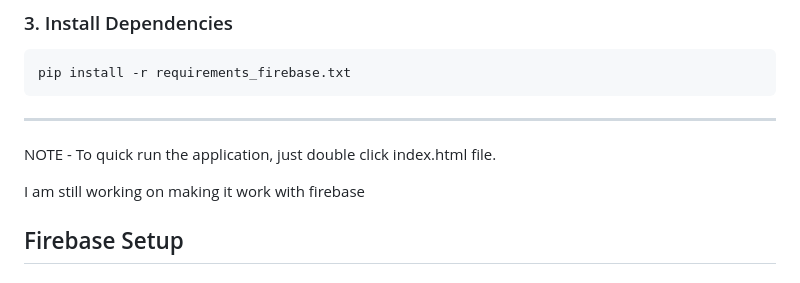
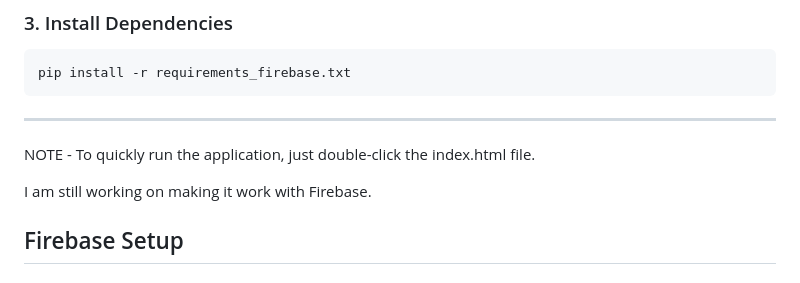
Before and after one commit to DevMohanbagri/Homelike, a Markdown page: README.md, the part around the change. GitHub-like rendering.

```diff
--- a/README.md
+++ b/README.md
@@ -133,9 +133,17 @@ pip install -r requirements_firebase.txt
 ---
 
 
-NOTE - To quick run the application, just double click index.html file.
+NOTE - To quickly run the application, just double-click the index.html file.
 
-I am still working on making it work with firebase
+I am still working on making it work with Firebase.
+
+
+
+
+
+
+
+
 ## Firebase Setup
 
 ### Step 1: Create Firebase Project
```
